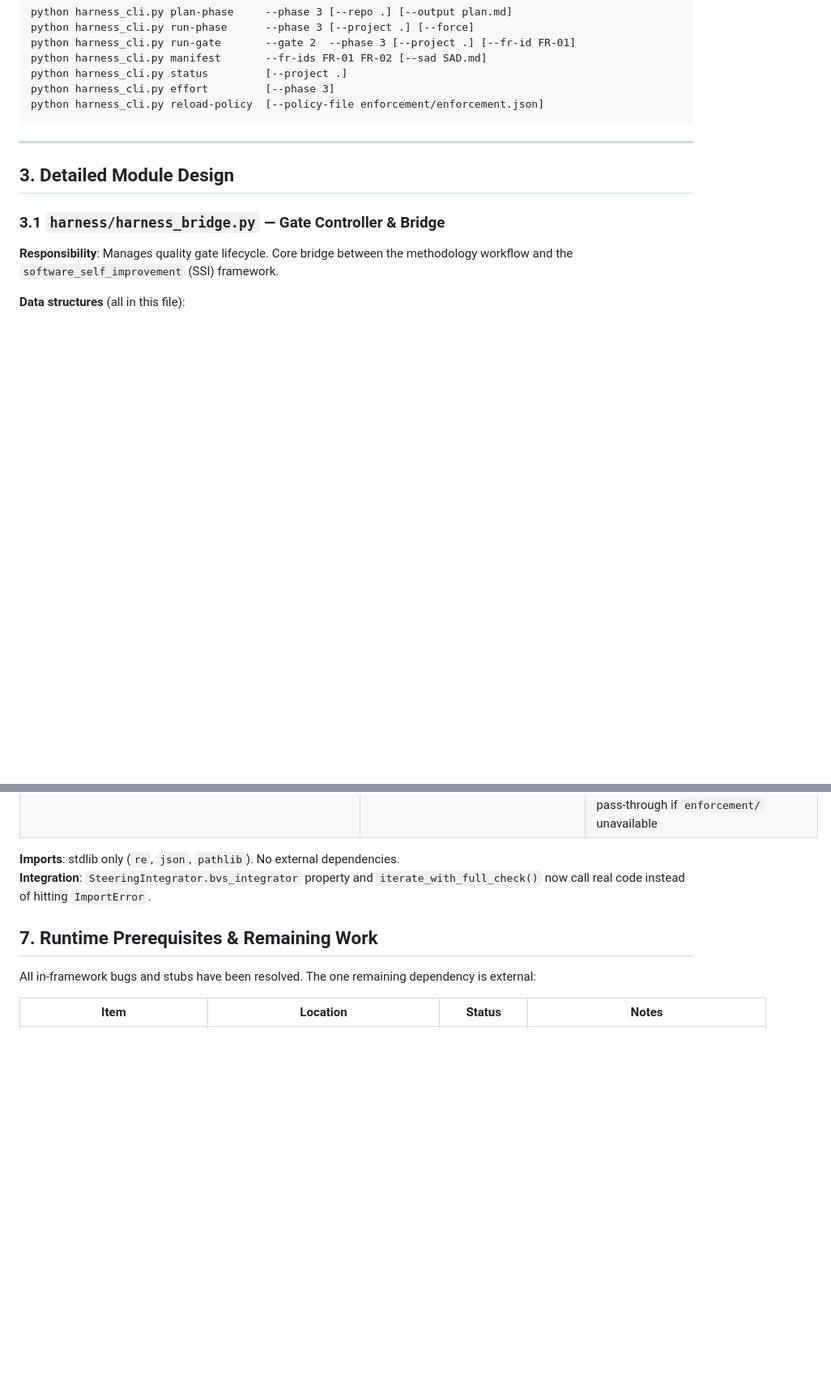
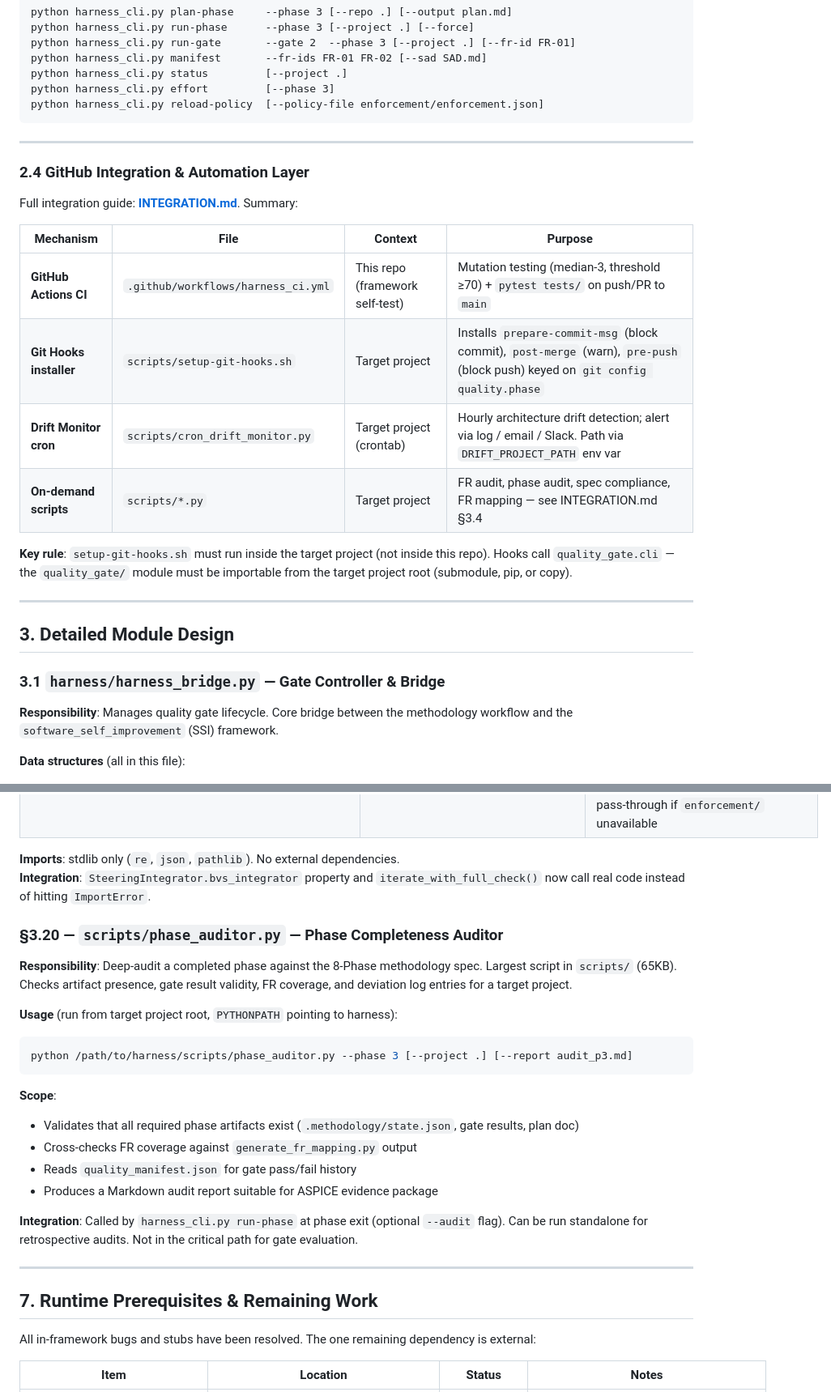
Before and after one commit to johnnylugm-tech/harness-methodology, a Markdown page: SAD.md, 2 parts joined by grey strips. Shown at 81% size. Drawn GitHub-style; blank space fills up the shorter version.

Commit message:
docs: add/update SAD.md — integration guide + SAD §2.4/§3.20

````diff
--- a/SAD.md
+++ b/SAD.md
@@ -80,6 +80,21 @@ python harness_cli.py status         [--project .]
 python harness_cli.py effort         [--phase 3]
 python harness_cli.py reload-policy  [--policy-file enforcement/enforcement.json]
 ```
+
+---
+
+### 2.4 GitHub Integration & Automation Layer
+
+Full integration guide: **[INTEGRATION.md](INTEGRATION.md)**. Summary:
+
+| Mechanism | File | Context | Purpose |
+|---|---|---|---|
+| **GitHub Actions CI** | `.github/workflows/harness_ci.yml` | This repo (framework self-test) | Mutation testing (median-3, threshold ≥70) + `pytest tests/` on push/PR to `main` |
+| **Git Hooks installer** | `scripts/setup-git-hooks.sh` | Target project | Installs `prepare-commit-msg` (block commit), `post-merge` (warn), `pre-push` (block push) keyed on `git config quality.phase` |
+| **Drift Monitor cron** | `scripts/cron_drift_monitor.py` | Target project (crontab) | Hourly architecture drift detection; alert via log / email / Slack. Path via `DRIFT_PROJECT_PATH` env var |
+| **On-demand scripts** | `scripts/*.py` | Target project | FR audit, phase audit, spec compliance, FR mapping — see INTEGRATION.md §3.4 |
+
+**Key rule**: `setup-git-hooks.sh` must run inside the target project (not inside this repo). Hooks call `quality_gate.cli` — the `quality_gate/` module must be importable from the target project root (submodule, pip, or copy).
 
 ---
 
@@ -1314,6 +1329,25 @@ CREATE TABLE IF NOT EXISTS effort_records (
 **Integration**: `SteeringIntegrator.bvs_integrator` property and `iterate_with_full_check()` now call real code instead of hitting `ImportError`.
 
 
+### §3.20 — `scripts/phase_auditor.py` — Phase Completeness Auditor
+
+**Responsibility**: Deep-audit a completed phase against the 8-Phase methodology spec. Largest script in `scripts/` (65KB). Checks artifact presence, gate result validity, FR coverage, and deviation log entries for a target project.
+
+**Usage** (run from target project root, `PYTHONPATH` pointing to harness):
+```bash
+python /path/to/harness/scripts/phase_auditor.py --phase 3 [--project .] [--report audit_p3.md]
+```
+
+**Scope**:
+- Validates that all required phase artifacts exist (`.methodology/state.json`, gate results, plan doc)
+- Cross-checks FR coverage against `generate_fr_mapping.py` output
+- Reads `quality_manifest.json` for gate pass/fail history
+- Produces a Markdown audit report suitable for ASPICE evidence package
+
+**Integration**: Called by `harness_cli.py run-phase` at phase exit (optional `--audit` flag). Can be run standalone for retrospective audits. Not in the critical path for gate evaluation.
+
+---
+
 ## 7. Runtime Prerequisites & Remaining Work
 
 All in-framework bugs and stubs have been resolved. The one remaining dependency is external:
````
Also changed, not shown: other parts of SAD.md (+1 -1 lines).
